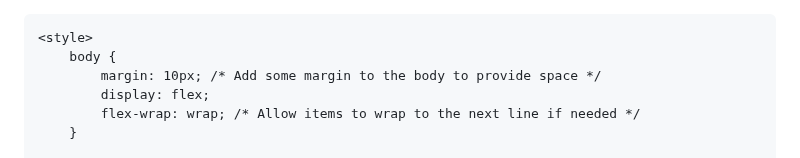
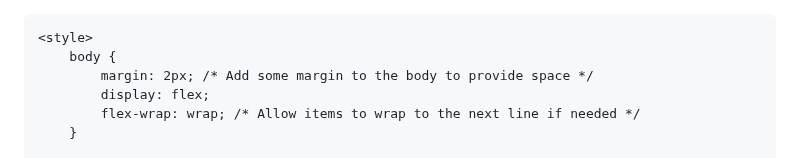
Before and after one commit to ElizabethThompson98/ElizabethThompson98.github.io, a Markdown page: README.md, the part around the change. Rendered like a GitHub page.

```diff
--- a/README.md
+++ b/README.md
@@ -7,7 +7,7 @@
 
     <style>
         body {
-            margin: 10px; /* Add some margin to the body to provide space */
+            margin: 2px; /* Add some margin to the body to provide space */
             display: flex;
             flex-wrap: wrap; /* Allow items to wrap to the next line if needed */
         }
```
